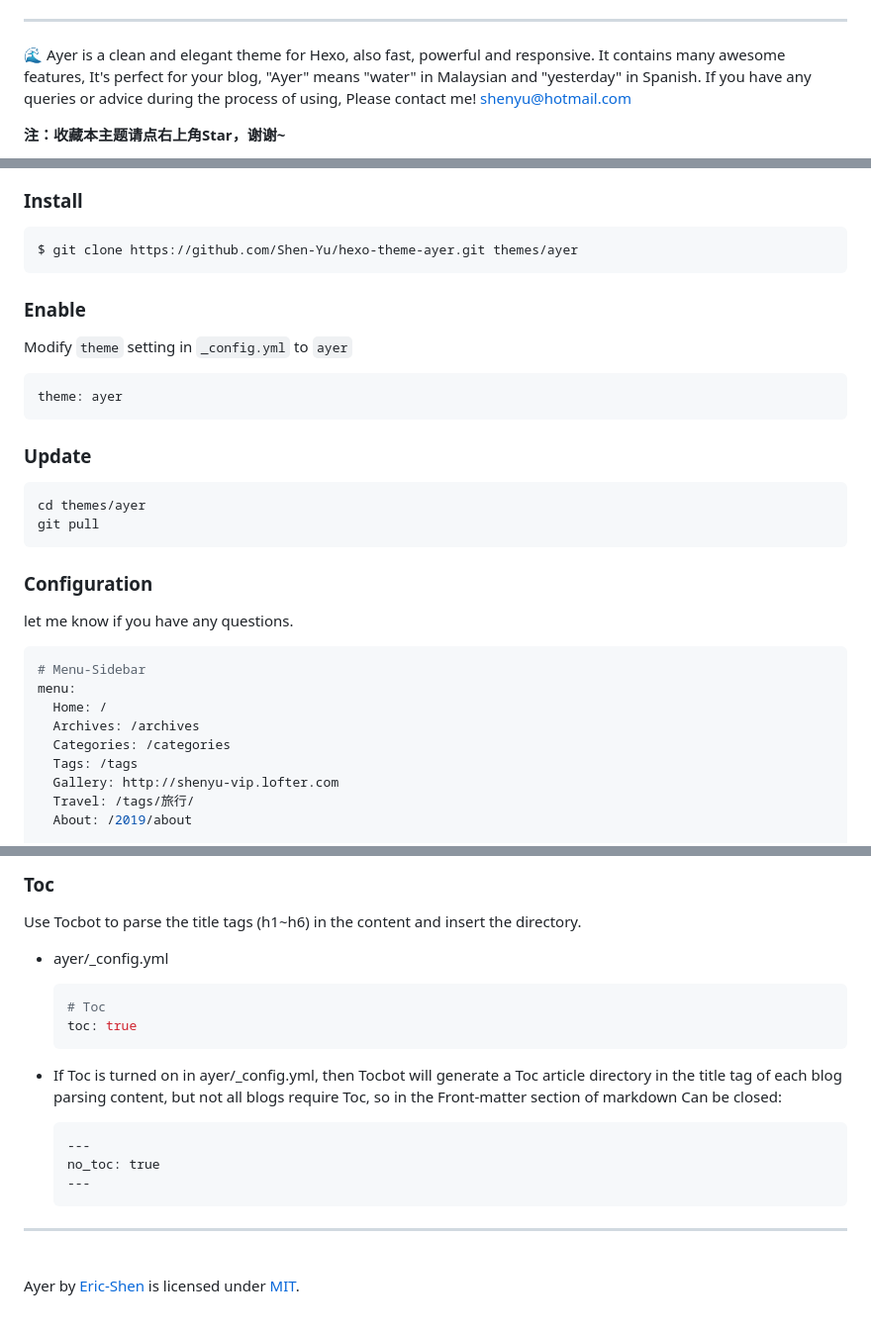
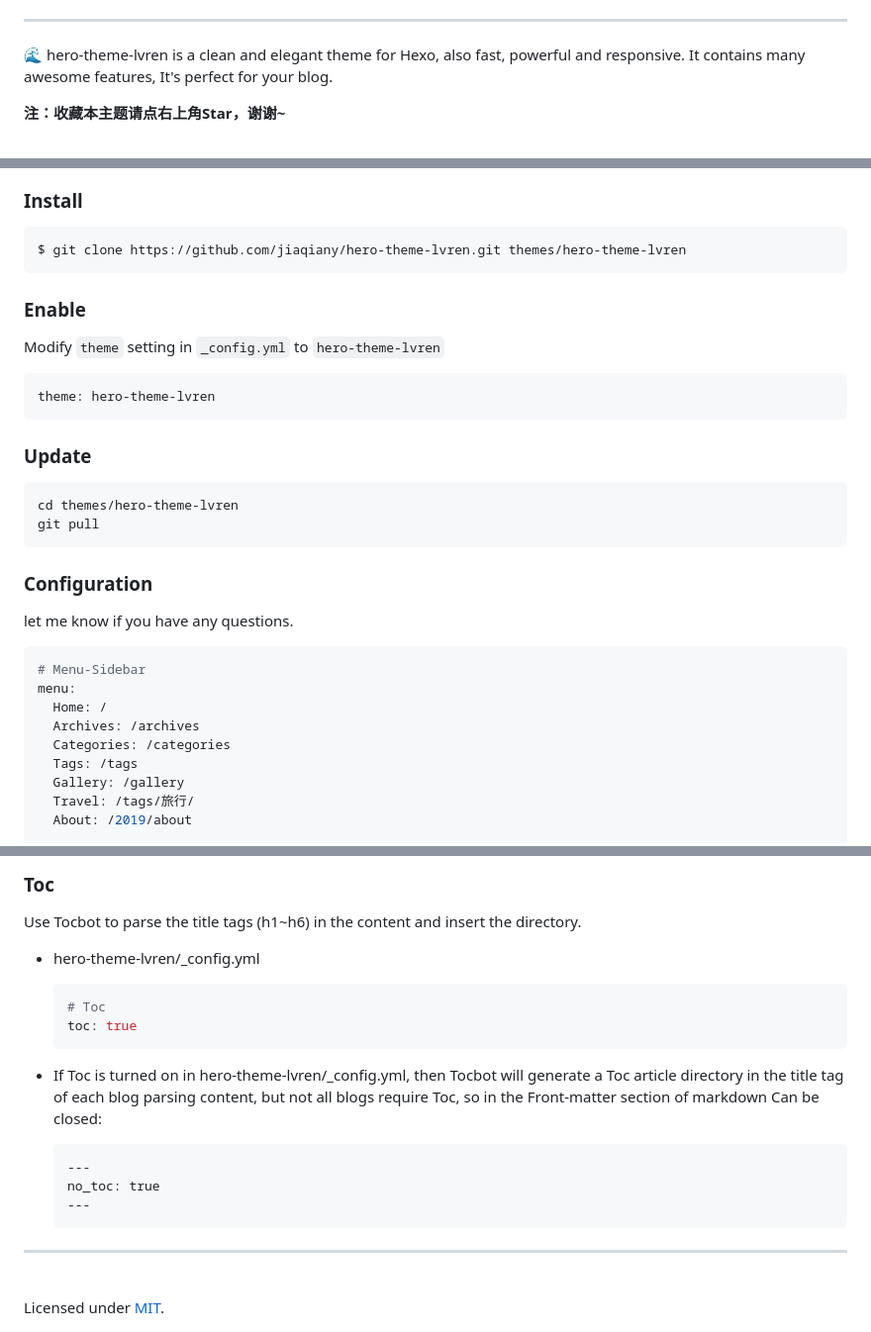
Before and after one commit to jiaqiany/hero-theme-lvren, a Markdown page: README.md, 3 parts joined by grey strips. Shown at 99% size. Rendered like a GitHub page.

````diff
--- a/README.md
+++ b/README.md
@@ -25,6 +15,6 @@
 
 ---
 
-:ocean: Ayer is a clean and elegant theme for Hexo, also fast, powerful and responsive. It contains many awesome features, It's perfect for your blog, "Ayer" means "water" in Malaysian and "yesterday" in Spanish. If you have any queries or advice during the process of using, Please contact me!  shenyu@hotmail.com
+:ocean: hero-theme-lvren is a clean and elegant theme for Hexo, also fast, powerful and responsive. It contains many awesome features, It's perfect for your blog.
 
 <b>注：收藏本主题请点右上角Star，谢谢~</b>
@@ -40,21 +24,21 @@
 ### Install
 
 ``` bash
-$ git clone https://github.com/Shen-Yu/hexo-theme-ayer.git themes/ayer
+$ git clone https://github.com/jiaqiany/hero-theme-lvren.git themes/hero-theme-lvren
 ```
 
 ### Enable
 
-Modify `theme` setting in `_config.yml` to `ayer`
+Modify `theme` setting in `_config.yml` to `hero-theme-lvren`
 
 ``` yml
-theme: ayer
+theme: hero-theme-lvren
 ```
 
 ### Update
 
 ``` bash
-cd themes/ayer
+cd themes/hero-theme-lvren
 git pull
 ```
 
@@ -69,7 +53,7 @@ menu:
   Archives: /archives
   Categories: /categories
   Tags: /tags
-  Gallery: http://shenyu-vip.lofter.com
+  Gallery: /gallery
   Travel: /tags/旅行/
   About: /2019/about
 
@@ -300,13 +284,13 @@ albums: [
 
 Use Tocbot to parse the title tags (h1~h6) in the content and insert the directory.
 
-+ ayer/_config.yml
++ hero-theme-lvren/_config.yml
 
 	``` bash
 	# Toc
   toc: true
 	```
-+ If Toc is turned on in ayer/_config.yml, then Tocbot will generate a Toc article directory in the title tag of each blog parsing content, but not all blogs require Toc, so in the Front-matter section of markdown Can be closed:
++ If Toc is turned on in hero-theme-lvren/_config.yml, then Tocbot will generate a Toc article directory in the title tag of each blog parsing content, but not all blogs require Toc, so in the Front-matter section of markdown Can be closed:
 
 	``` md
 	---
@@ -317,4 +301,4 @@ Use Tocbot to parse the title tags (h1~h6) in the content and insert the directo
 ---
 
 <br/>
-<a src="https://github.com/Shen-Yu/hexo-theme-ayer">Ayer</a> by <a  href="https://github.com/Shen-Yu">Eric-Shen</a> is licensed under  <a rel="license" href="https://www.mit-license.org/">MIT</a>.
+Licensed under <a rel="license" href="https://www.mit-license.org/">MIT</a>.
````
Also changed, not shown: other parts of README.md (+5 -21 lines).
